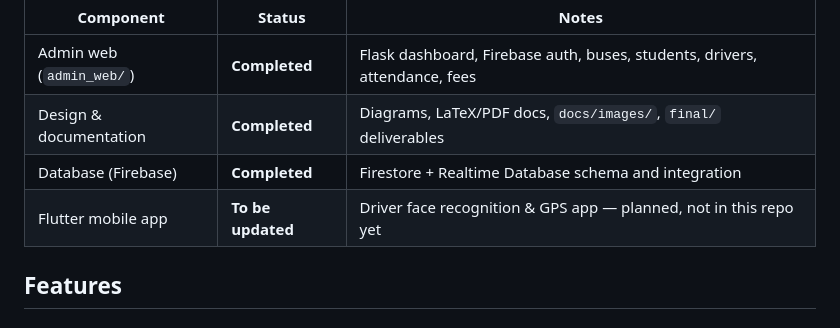
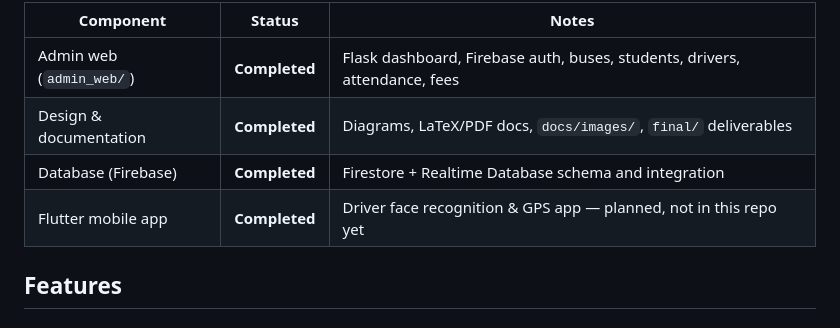
Before and after one commit to Dadeathmag/Smart-Bus-Tracking-and-Monitoring-System, a Markdown page: README.md, the part around the change. GitHub-like rendering.

```diff
--- a/README.md
+++ b/README.md
@@ -22,7 +22,7 @@ Manual roll calls and paper logs are slow and error-prone. This project automate
 | Admin web (`admin_web/`) | **Completed** | Flask dashboard, Firebase auth, buses, students, drivers, attendance, fees |
 | Design & documentation | **Completed** | Diagrams, LaTeX/PDF docs, `docs/images/`, `final/` deliverables |
 | Database (Firebase) | **Completed** | Firestore + Realtime Database schema and integration |
-| Flutter mobile app | **To be updated** | Driver face recognition & GPS app — planned, not in this repo yet |
+| Flutter mobile app | **Completed** | Driver face recognition & GPS app — planned, not in this repo yet |
 
 ## Features
 
```
